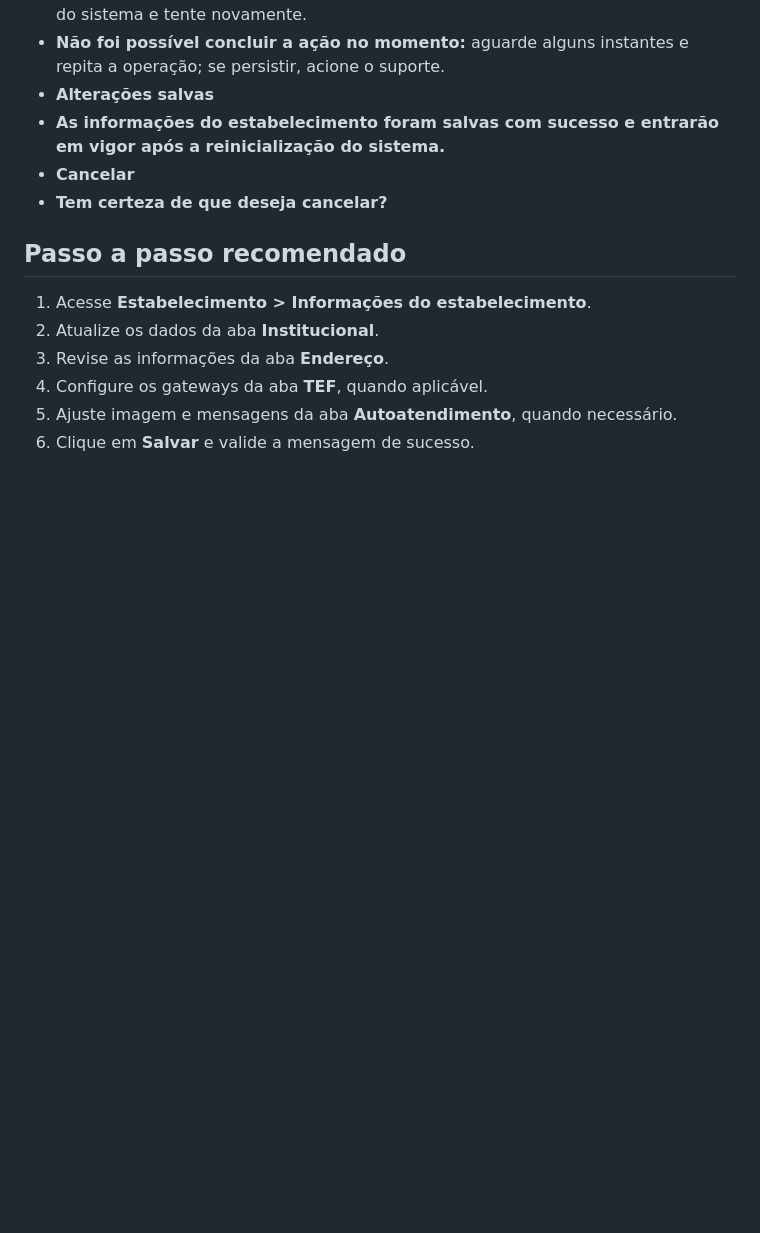
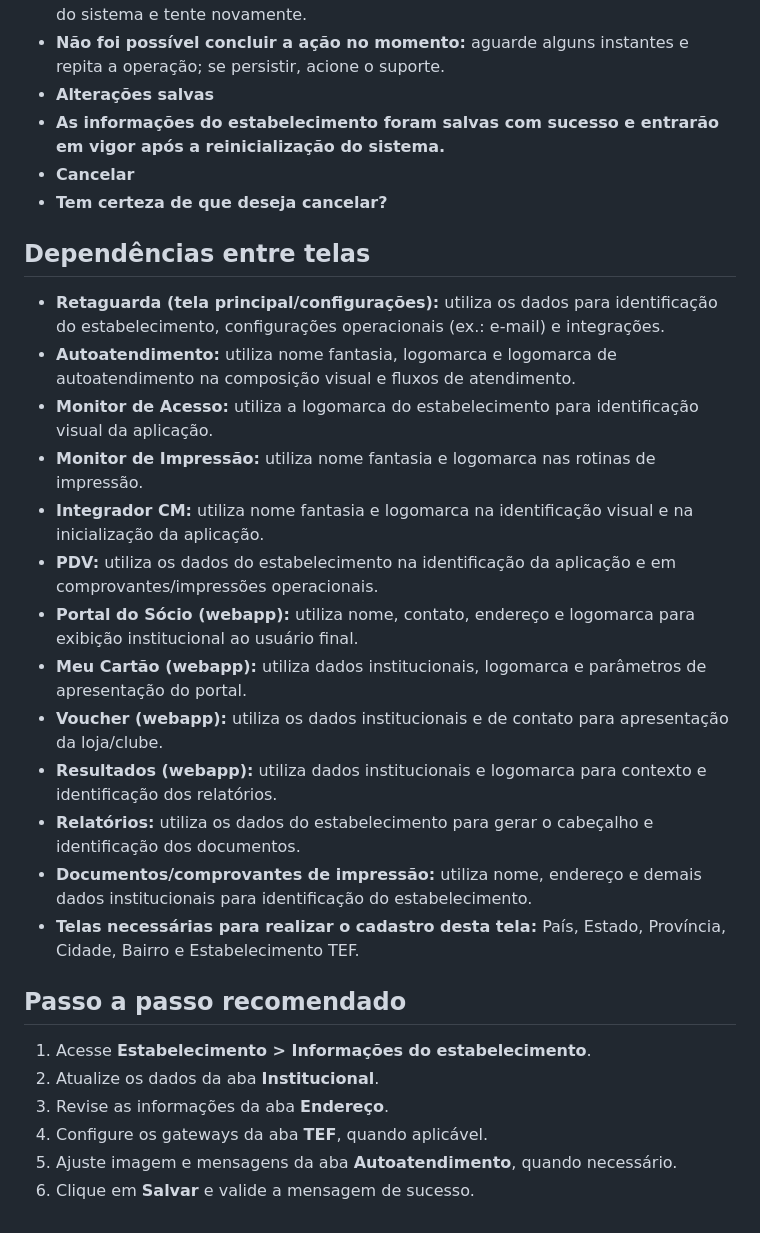
Before and after one commit to rodrigoluiz1990/socius-academy, a Markdown page: docs-content/telas/submenu-informacoes-do-estabelecimento.md, the part around the change. GitHub-like rendering; blank space fills up the shorter version.

Commit message:
docs: amplia dependencias do manual de informacoes do estabelecimento

```diff
--- a/docs-content/telas/submenu-informacoes-do-estabelecimento.md
+++ b/docs-content/telas/submenu-informacoes-do-estabelecimento.md
@@ -97,6 +97,22 @@ Campos obrigatórios mínimos para salvar:
 - **Cancelar**
 - **Tem certeza de que deseja cancelar?**
 
+## Dependências entre telas
+
+- **Retaguarda (tela principal/configurações):** utiliza os dados para identificação do estabelecimento, configurações operacionais (ex.: e-mail) e integrações.
+- **Autoatendimento:** utiliza nome fantasia, logomarca e logomarca de autoatendimento na composição visual e fluxos de atendimento.
+- **Monitor de Acesso:** utiliza a logomarca do estabelecimento para identificação visual da aplicação.
+- **Monitor de Impressão:** utiliza nome fantasia e logomarca nas rotinas de impressão.
+- **Integrador CM:** utiliza nome fantasia e logomarca na identificação visual e na inicialização da aplicação.
+- **PDV:** utiliza os dados do estabelecimento na identificação da aplicação e em comprovantes/impressões operacionais.
+- **Portal do Sócio (webapp):** utiliza nome, contato, endereço e logomarca para exibição institucional ao usuário final.
+- **Meu Cartão (webapp):** utiliza dados institucionais, logomarca e parâmetros de apresentação do portal.
+- **Voucher (webapp):** utiliza os dados institucionais e de contato para apresentação da loja/clube.
+- **Resultados (webapp):** utiliza dados institucionais e logomarca para contexto e identificação dos relatórios.
+- **Relatórios:** utiliza os dados do estabelecimento para gerar o cabeçalho e identificação dos documentos.
+- **Documentos/comprovantes de impressão:** utiliza nome, endereço e demais dados institucionais para identificação do estabelecimento.
+- **Telas necessárias para realizar o cadastro desta tela:** País, Estado, Província, Cidade, Bairro e Estabelecimento TEF.
+
 ## Passo a passo recomendado
 
 1. Acesse **Estabelecimento > Informações do estabelecimento**.
```
